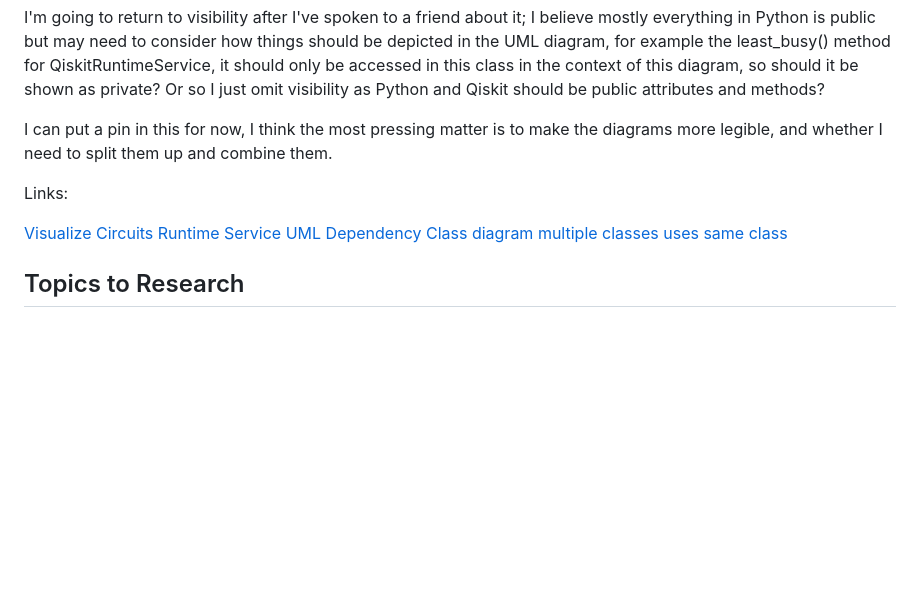
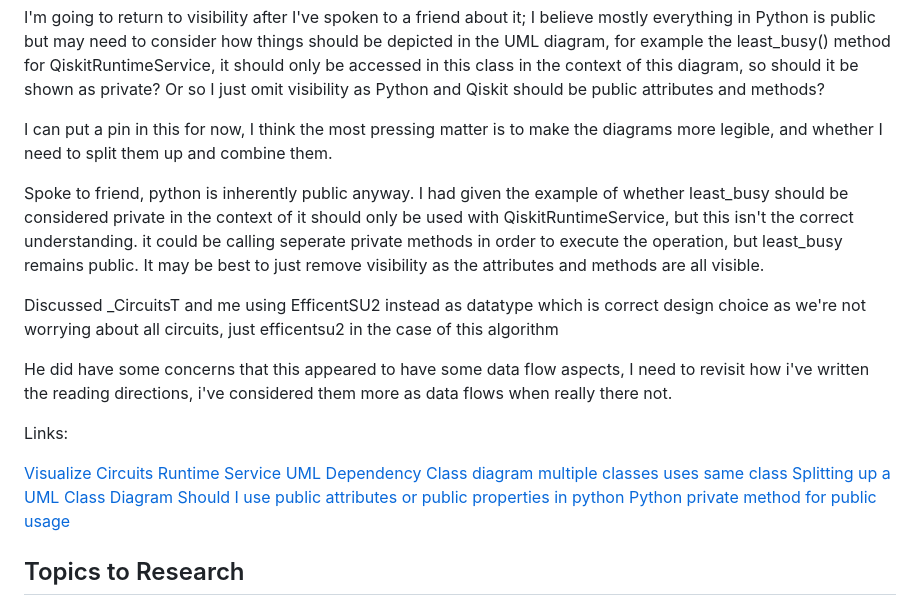
Before and after one commit to ellypeop/Dissertation, a Markdown page: README.md, the part around the change. GitHub-like rendering; blank space fills up the shorter version.

```diff
--- a/README.md
+++ b/README.md
@@ -944,14 +944,21 @@ I'm going to return to visibility after I've spoken to a friend about it; I beli
 
 I can put a pin in this for now, I think the most pressing matter is to make the diagrams more legible, and whether I need to split them up and combine them.
 
+Spoke to friend, python is inherently public anyway. I had given the example of whether least_busy should be considered private in the context of it should only be used with QiskitRuntimeService, but this isn't the correct understanding. it could be calling seperate private methods in order to execute the operation, but least_busy remains public. It may be best to just remove visibility as the attributes and methods are all visible.
+
+Discussed _CircuitsT and me using EfficentSU2 instead as datatype which is correct design choice as we're not worrying about all circuits, just efficentsu2 in the case of this algorithm
+
+He did have some concerns that this appeared to have some data flow aspects, I need to revisit how i've written the reading directions, i've considered them more as data flows when really there not.
+
 Links:
 
 [Visualize Circuits](https://docs.quantum.ibm.com/guides/visualize-circuits)
 [Runtime Service](https://docs.quantum.ibm.com/api/qiskit-ibm-runtime/runtime_service)
 [UML Dependency](https://www.javatpoint.com/uml-dependency)
 [Class diagram multiple classes uses same class](https://stackoverflow.com/questions/40782470/class-diagram-multiple-classes-uses-same-class)
-
-
+[Splitting up a UML Class Diagram](https://stackoverflow.com/questions/35398607/splitting-up-a-uml-class-diagram)
+[Should I use public attributes or public properties in python](https://stackoverflow.com/questions/4555932/should-i-use-public-attributes-or-public-properties-in-python)
+[Python private method for public usage](https://stackoverflow.com/questions/47260380/python-private-method-for-public-usage)
 
 ## Topics to Research
 
```
